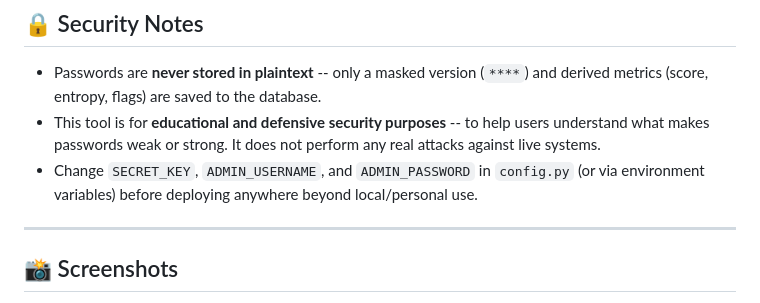
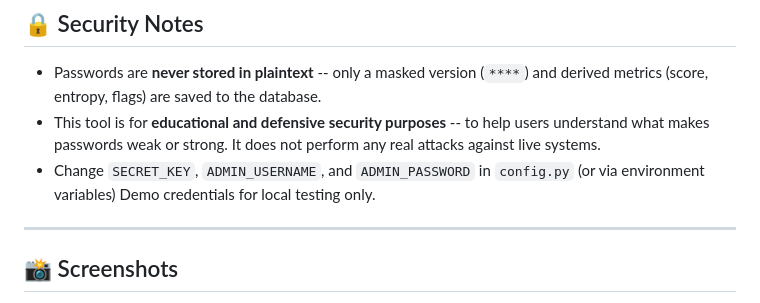
Before and after one commit to Sakib-khan004/Password-Strength-Checker, a Markdown page: README.md, the part around the change. Drawn GitHub-style.

```diff
--- a/README.md
+++ b/README.md
@@ -154,8 +154,7 @@ Final score is clamped between 0 and 100.
   understand what makes passwords weak or strong. It does not perform any real attacks
   against live systems.
 - Change `SECRET_KEY`, `ADMIN_USERNAME`, and `ADMIN_PASSWORD` in `config.py` (or via
-  environment variables) before deploying anywhere beyond local/personal use.
-
+  environment variables) Demo credentials for local testing only.
 ---
 
 ## 📸 Screenshots
```
